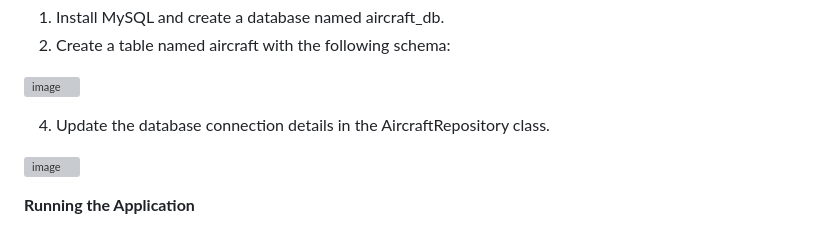
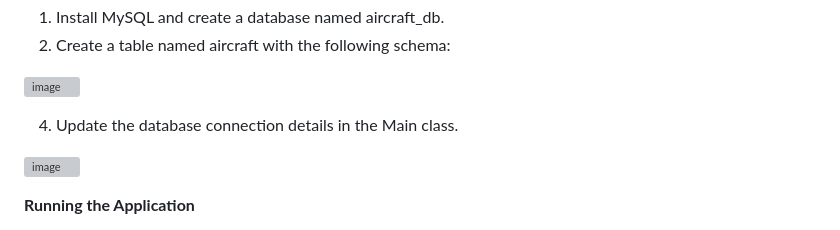
Before and after one commit to danny9447537/Ken_Danny_DMS, a Markdown page: README.md, the part around the change printed below. Drawn GitHub-style; grey boxes are pictures that could not be loaded.

Commit message:
updated database login instructions

```diff
--- a/README.md
+++ b/README.md
@@ -40,5 +40,5 @@ Prerequisites
 
 ![image](https://github.com/danny9447537/Ken_Danny_DMS/assets/92329761/8fe7bcec-b78d-4604-ad5b-81740dcf6b9e)
 
-4.	Update the database connection details in the AircraftRepository class.
+4.	Update the database connection details in the Main class.
 
```
Also changed, not shown: other parts of README.md (+1 -1 lines).
